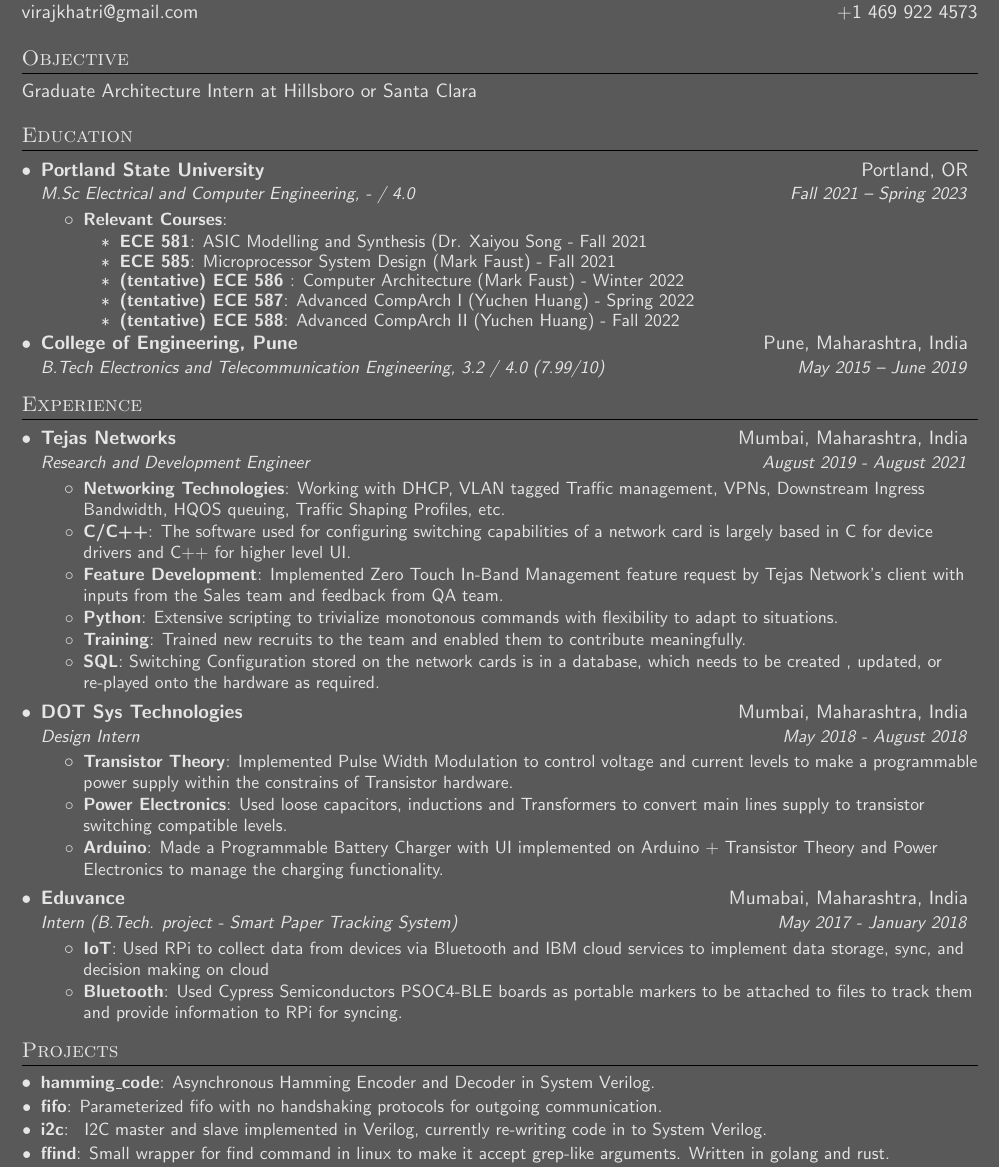
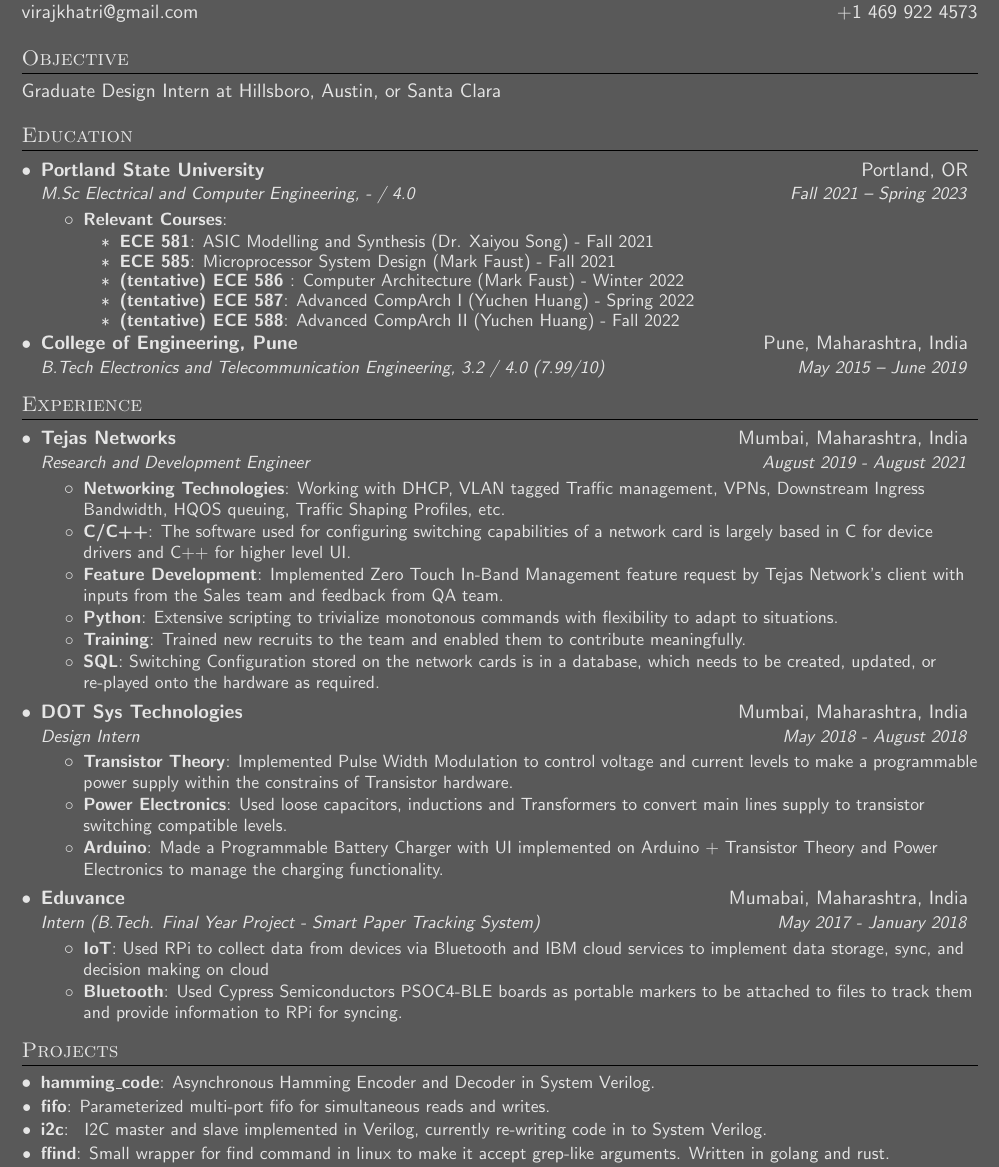
Before and after one commit to vtkhatri/resume, a LaTeX CV (resume.tex): part of the page, cut so that both start at the same text. Compiled offline with pdfLaTeX.

Commit message:
updated
- changed objective job title
- corrected grammatical errors
- change fifo project decription

```diff
--- a/resume.tex
+++ b/resume.tex
@@ -124,7 +124,7 @@
 
 % OBJECTIVE
 \section{Objective}
-Graduate Architecture Intern at Hillsboro or Santa Clara
+Graduate Design Intern at Hillsboro, Austin, or Santa Clara
 
 % EDUCATION
 \section{Education}
@@ -174,7 +174,7 @@
 
 		\resumeSubheading
 			{Eduvance}{Mumabai, Maharashtra, India}
-			{Intern (B.Tech. project - Smart Paper Tracking System)}{May 2017 - January 2018}
+			{Intern (B.Tech. Final Year Project - Smart Paper Tracking System)}{May 2017 - January 2018}
 			\resumeItemListStart
 				\resumeItem{IoT}{Used RPi to collect data from devices via Bluetooth and IBM cloud services to implement data storage, sync, and decision making on cloud}
 				\resumeItem{Bluetooth}{Used Cypress Semiconductors PSOC4-BLE boards as portable markers to be attached to files to track them and provide information to RPi for syncing.}
@@ -188,7 +188,7 @@
 
 	\resumeSubHeadingListStart
 		\resumeSubItem{\href{https://github.com/vtkhatri/hamming_code}{hamming\_code}}{Asynchronous Hamming Encoder and Decoder in System Verilog.}
-		\resumeSubItem{\href{https://github.com/vtkhatri/fifo}{fifo}}{Parameterized fifo with no handshaking protocols for outgoing communication.}
+		\resumeSubItem{\href{https://github.com/vtkhatri/fifo}{fifo}}{Parameterized multi-port fifo for simultaneous reads and writes.}
 		\resumeSubItem{\href{https://github.com/vtkhatri/i2c}{i2c}}{ I2C master and slave implemented in Verilog, currently re-writing code in to System Verilog.}
 		\resumeSubItem{\href{https://github.com/vtkhatri/ffind}{ffind}}{Small wrapper for find command in linux to make it accept grep-like arguments. Written in golang and rust.}
 		\resumeSubItem{\href{https://github.com/enricocid/Music-Player-GO}{Music-Player-GO}}{Feature Contributions to open source Music Player app. Written in kotlin.}
```
Also changed, not shown: resume.pdf, resume.tex (4 more changed lines).
